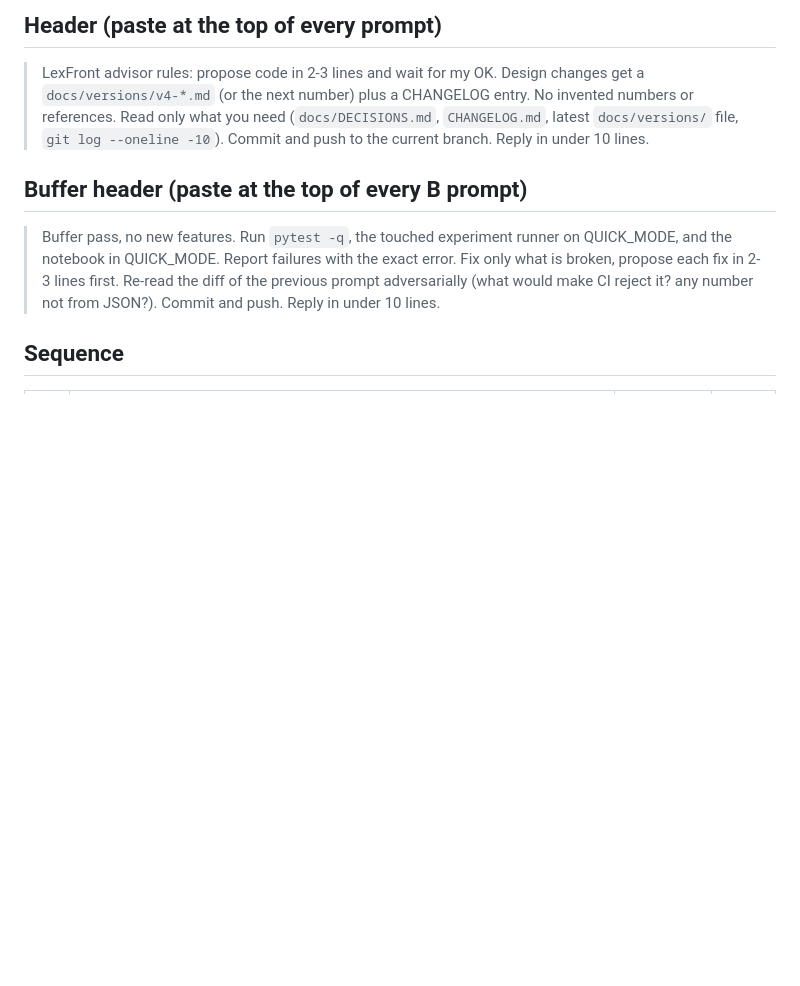
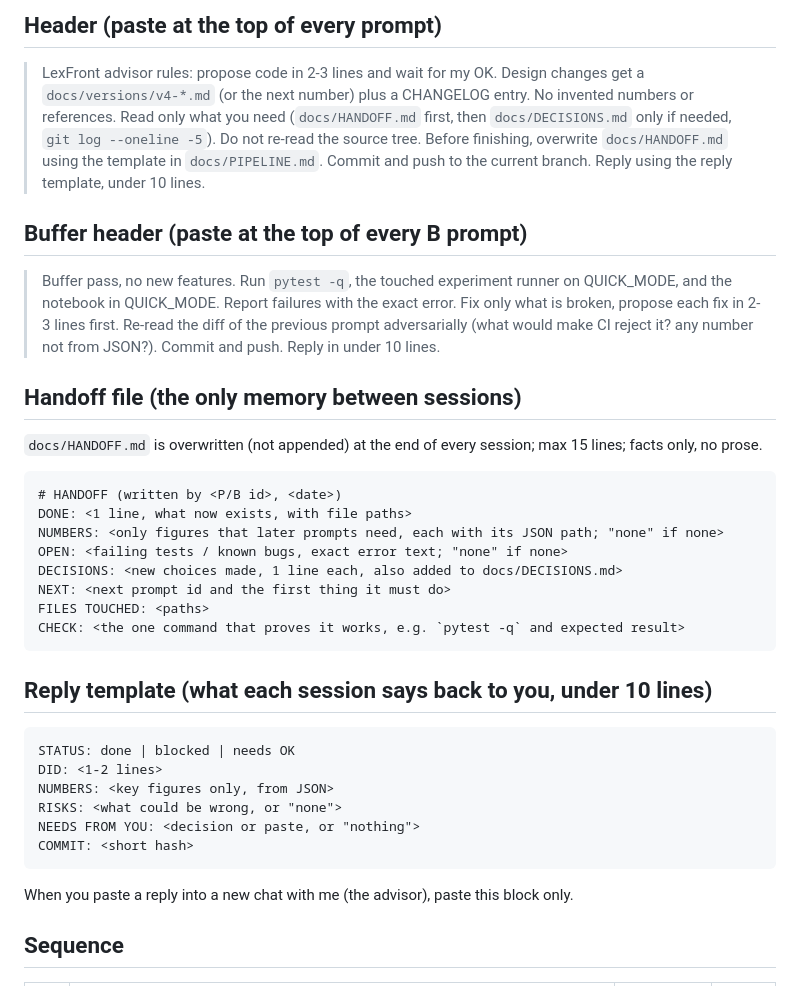
Before and after one commit to PavitranVC/lexfront-dfa-tokenizer, a Markdown page: docs/PIPELINE.md, the part around the change. GitHub-like rendering; blank space fills up the shorter version.

Commit message:
Add handoff and reply templates for per-session prompts
Co-Authored-By: Claude Sonnet 5.5 <noreply@anthropic.com>
Claude-Session: https://claude.ai/code/session_01Qs6sWzx7vPAp2xujdPk5fS

````diff
--- a/docs/PIPELINE.md
+++ b/docs/PIPELINE.md
@@ -6,14 +6,39 @@ Skip P5/B5 unless P0-P4 are done by about Oct 28. Run P6 only after P2, P3 and P
 ## Header (paste at the top of every prompt)
 > LexFront advisor rules: propose code in 2-3 lines and wait for my OK. Design changes get a `docs/versions/v4-*.md`
 > (or the next number) plus a CHANGELOG entry. No invented numbers or references. Read only what you need
-> (`docs/DECISIONS.md`, `CHANGELOG.md`, latest `docs/versions/` file, `git log --oneline -10`). Commit and push to the
-> current branch. Reply in under 10 lines.
+> (`docs/HANDOFF.md` first, then `docs/DECISIONS.md` only if needed, `git log --oneline -5`). Do not re-read the
+> source tree. Before finishing, overwrite `docs/HANDOFF.md` using the template in `docs/PIPELINE.md`. Commit and push to
+> the current branch. Reply using the reply template, under 10 lines.
 
 ## Buffer header (paste at the top of every B prompt)
 > Buffer pass, no new features. Run `pytest -q`, the touched experiment runner on QUICK_MODE, and the notebook in
 > QUICK_MODE. Report failures with the exact error. Fix only what is broken, propose each fix in 2-3 lines first.
 > Re-read the diff of the previous prompt adversarially (what would make CI reject it? any number not from JSON?).
 > Commit and push. Reply in under 10 lines.
+
+## Handoff file (the only memory between sessions)
+`docs/HANDOFF.md` is overwritten (not appended) at the end of every session; max 15 lines; facts only, no prose.
+```
+# HANDOFF (written by <P/B id>, <date>)
+DONE: <1 line, what now exists, with file paths>
+NUMBERS: <only figures that later prompts need, each with its JSON path; "none" if none>
+OPEN: <failing tests / known bugs, exact error text; "none" if none>
+DECISIONS: <new choices made, 1 line each, also added to docs/DECISIONS.md>
+NEXT: <next prompt id and the first thing it must do>
+FILES TOUCHED: <paths>
+CHECK: <the one command that proves it works, e.g. `pytest -q` and expected result>
+```
+
+## Reply template (what each session says back to you, under 10 lines)
+```
+STATUS: done | blocked | needs OK
+DID: <1-2 lines>
+NUMBERS: <key figures only, from JSON>
+RISKS: <what could be wrong, or "none">
+NEEDS FROM YOU: <decision or paste, or "nothing">
+COMMIT: <short hash>
+```
+When you paste a reply into a new chat with me (the advisor), paste this block only.
 
 ## Sequence
 
````
Also changed, not shown: docs/HANDOFF.md (added, +8 -0 lines).
